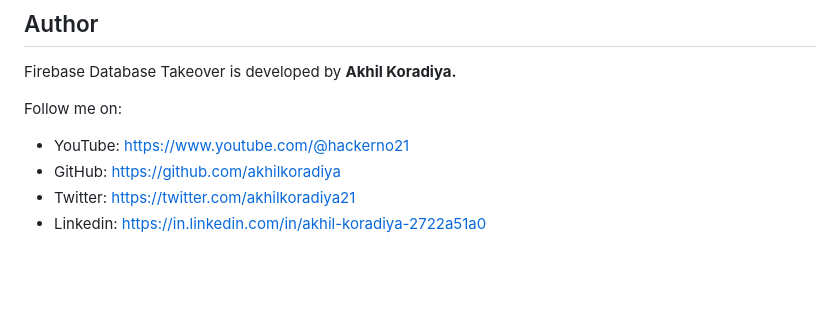
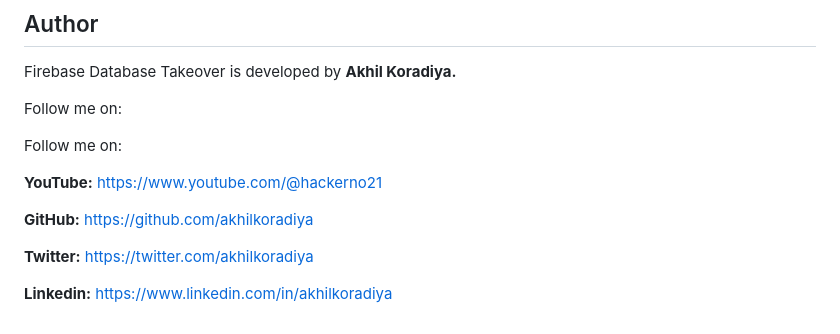
Before and after one commit to akhilkoradiya/FirebaseDatabaseTakeover, a Markdown page: README.md, the part around the change. Rendered like a GitHub page; blank space fills up the shorter version.

```diff
--- a/README.md
+++ b/README.md
@@ -74,7 +74,12 @@ Firebase Database Takeover is developed by **Akhil Koradiya.**
 
 Follow me on:
 
-- YouTube: https://www.youtube.com/@hackerno21
-- GitHub: https://github.com/akhilkoradiya
-- Twitter: https://twitter.com/akhilkoradiya21
-- Linkedin: https://in.linkedin.com/in/akhil-koradiya-2722a51a0
+Follow me on:
+
+**YouTube:** [https://www.youtube.com/@hackerno21](https://www.youtube.com/@hackerno21)
+
+**GitHub:** [https://github.com/akhilkoradiya](https://github.com/akhilkoradiya)
+
+**Twitter:** [https://twitter.com/akhilkoradiya](https://twitter.com/akhilkoradiya)
+
+**Linkedin:** [https://www.linkedin.com/in/akhilkoradiya](https://www.linkedin.com/in/akhilkoradiya)
```
